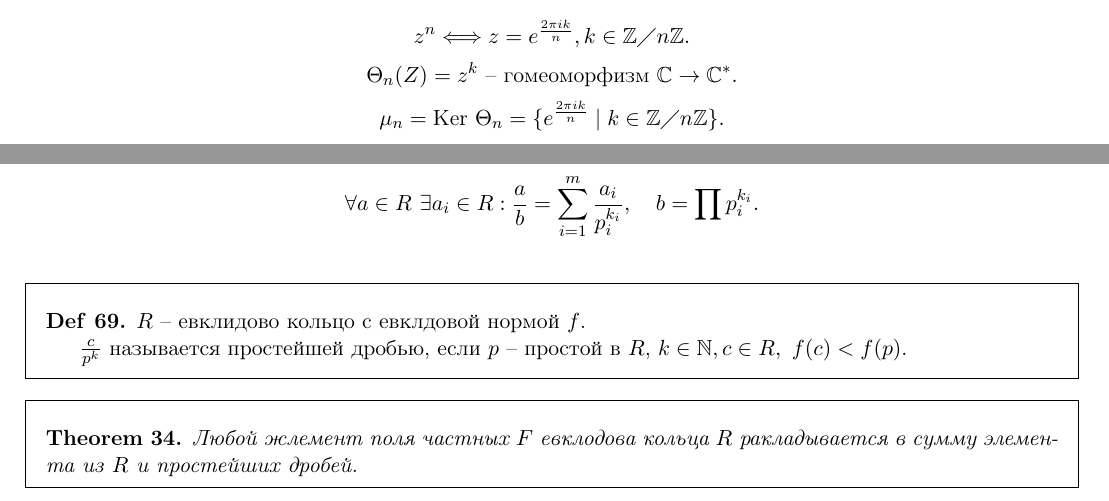
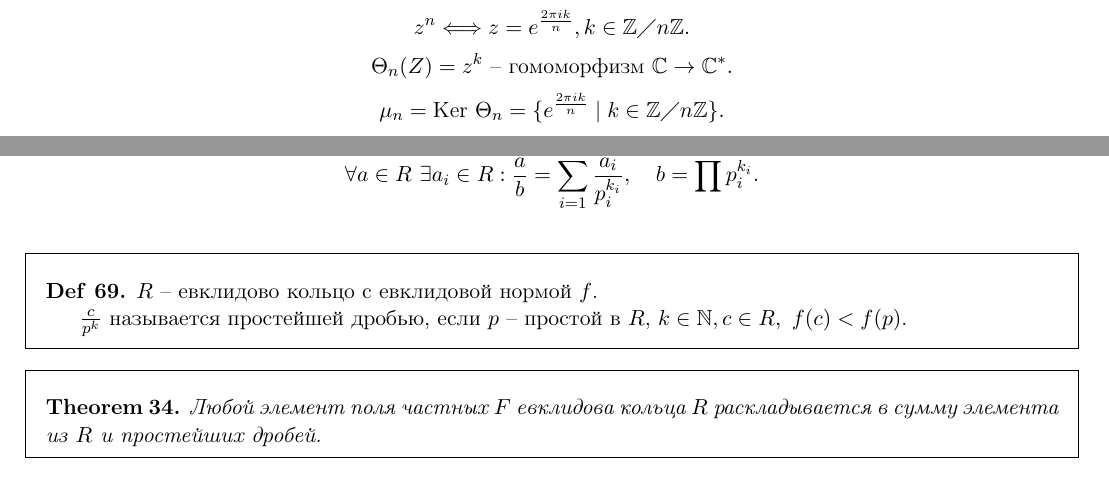
Before and after one commit to tamarinvs19/theory_university, a LaTeX book (algebra/algebra.tex): two parts of pages 40 and 51 of 53 before the commit and two parts of pages 43 and 53 of 55 after it, joined at a grey line, cut so that both start at the same text. Compiled offline with pdfLaTeX.

Commit message:
alg: fix bugs

```diff
--- a/algebra/algebra.tex
+++ b/algebra/algebra.tex
@@ -2468,7 +2469,7 @@ Arg z =
     z^{n} \Longleftrightarrow z = e^{\frac{2 \pi  i k}{n}}, k \in  \Z \diagup n\Z
 .\]
 \[
-    \Theta_n (Z) = z^{k} \text{ -- гомеоморфизм }  \Cm \to  \Cm^{*}
+    \Theta_n (Z) = z^{k} \text{ -- гомоморфизм }  \Cm \to  \Cm^{*}
 .\]
 \[
     \mu_n = \ke \Theta_n = \{e ^{ \frac{2\pi i k}{n}} \mid k \in  \Z\diagup n\Z\}
@@ -3252,12 +3253,12 @@ $ \varphi (\frac{r}{s)} ) := \varphi (r) \varphi (s) ^{-1}$
      .\]
  \end{st}
  \begin{defn}
-     $ R$ -- евклидово кольцо с евклдовой нормой $ f$.
+     $ R$ -- евклидово кольцо с евклидовой нормой $ f$.
 
      $ \frac{c}{p^{k}}$  называется простейшей дробью, если $ p$ -- простой в $ R$, $ k \in \N, c \in  R, ~ f(c) < f(p)$.
  \end{defn}
  \begin{thm}
-     Любой жлемент поля частных $ F$ евклодова кольца $ R$ ракладывается в сумму элемента из $ R$ и простейших дробей.
+     Любой элемент поля частных $ F$ евклидова кольца $ R$ раскладывается в сумму элемента из $ R$ и простейших дробей.
  \end{thm}
  \begin{proof}
      $ p $ -- неприводим, $ k \in  \N, a \in  R $. Разложим $ \frac{a}{p^{k}}$ в сумму простейших дробей и элемента кольца $ R$.
```
Also changed, not shown: algebra/algebra.pdf, algebra/algebra.tex (1 more changed lines).
